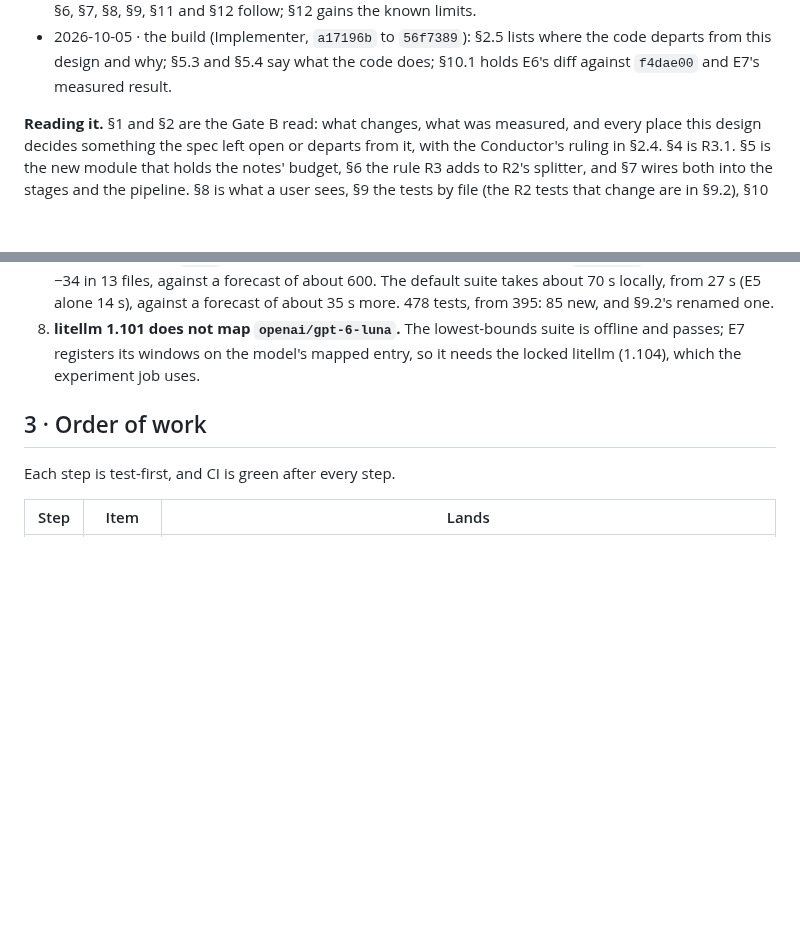
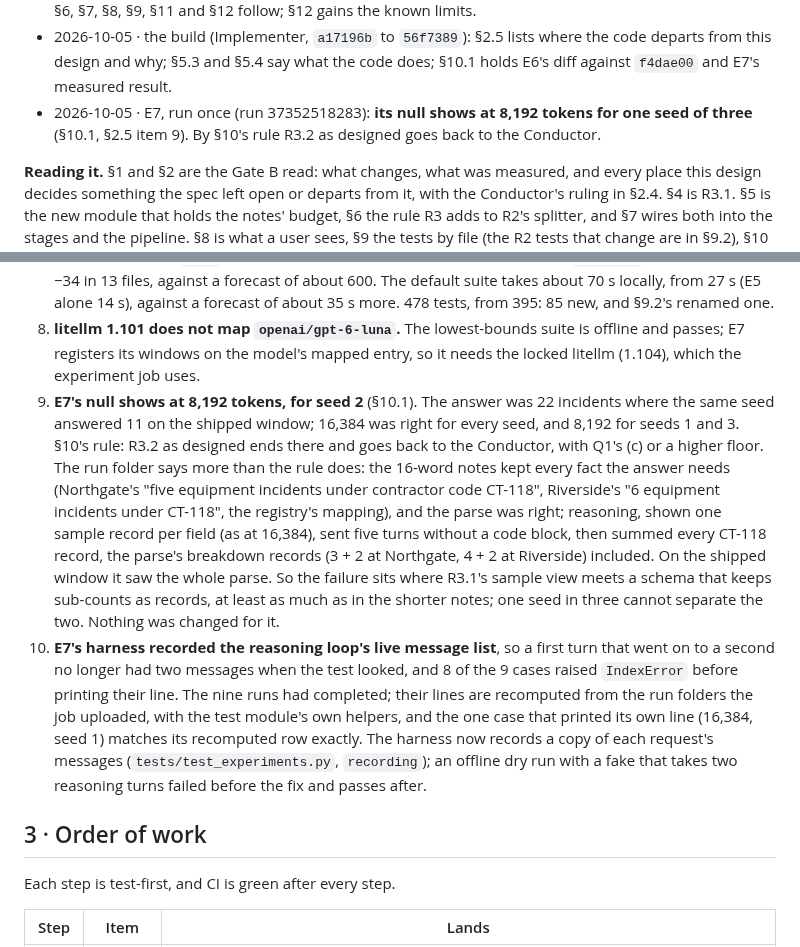
Before and after one commit to michaeltheologitis/r3con, a Markdown page: design/r3-notes-fit-the-window.md, 2 parts joined by grey strips. Rendered like a GitHub page; blank space fills up the shorter version.

```diff
--- a/design/r3-notes-fit-the-window.md
+++ b/design/r3-notes-fit-the-window.md
@@ -21,6 +21,9 @@ the bigger of what it carries. Branch `claude/tender-shannon-eq4lq7-r3`, cut at
 - 2026-10-05 · the build (Implementer, `a17196b` to `56f7389`): §2.5 lists where the
   code departs from this design and why; §5.3 and §5.4 say what the code does; §10.1
   holds E6's diff against `f4dae00` and E7's measured result.
+- 2026-10-05 · E7, run once (run 37352518283): **its null shows at 8,192 tokens for one
+  seed of three** (§10.1, §2.5 item 9). By §10's rule R3.2 as designed goes back to the
+  Conductor.
 
 **Reading it.** §1 and §2 are the Gate B read: what changes, what was measured, and every
 place this design decides something the spec left open or departs from it, with the
@@ -318,6 +321,27 @@ said, what the build found, what it does, and what it costs.
 8. **litellm 1.101 does not map `openai/gpt-6-luna`.** The lowest-bounds suite is offline
    and passes; E7 registers its windows on the model's mapped entry, so it needs the
    locked litellm (1.104), which the experiment job uses.
+9. **E7's null shows at 8,192 tokens, for seed 2** (§10.1). The answer was 22 incidents
+   where the same seed answered 11 on the shipped window; 16,384 was right for every seed,
+   and 8,192 for seeds 1 and 3. §10's rule: R3.2 as designed ends there and goes back to
+   the Conductor, with Q1's (c) or a higher floor. The run folder says more than the
+   rule does: the 16-word notes kept every fact the answer needs (Northgate's "five
+   equipment incidents under contractor code CT-118", Riverside's "6 equipment incidents
+   under CT-118", the registry's mapping), and the parse was right; reasoning, shown one
+   sample record per field (as at 16,384), sent five turns without a code block, then
+   summed every CT-118 record, the parse's breakdown records (3 + 2 at Northgate, 4 + 2
+   at Riverside) included. On the shipped window it saw the whole parse. So the failure
+   sits where R3.1's sample view meets a schema that keeps sub-counts as records, at
+   least as much as in the shorter notes; one seed in three cannot separate the two.
+   Nothing was changed for it.
+10. **E7's harness recorded the reasoning loop's live message list**, so a first turn
+    that went on to a second no longer had two messages when the test looked, and 8 of
+    the 9 cases raised `IndexError` before printing their line. The nine runs had
+    completed; their lines are recomputed from the run folders the job uploaded, with
+    the test module's own helpers, and the one case that printed its own line (16,384,
+    seed 1) matches its recomputed row exactly. The harness now records a copy of each
+    request's messages (`tests/test_experiments.py`, `recording`); an offline dry run
+    with a fake that takes two reasoning turns failed before the fix and passes after.
 
 ## 3 · Order of work
 
```
Also changed, not shown: other parts of design/r3-notes-fit-the-window.md (+40 -0 lines).
